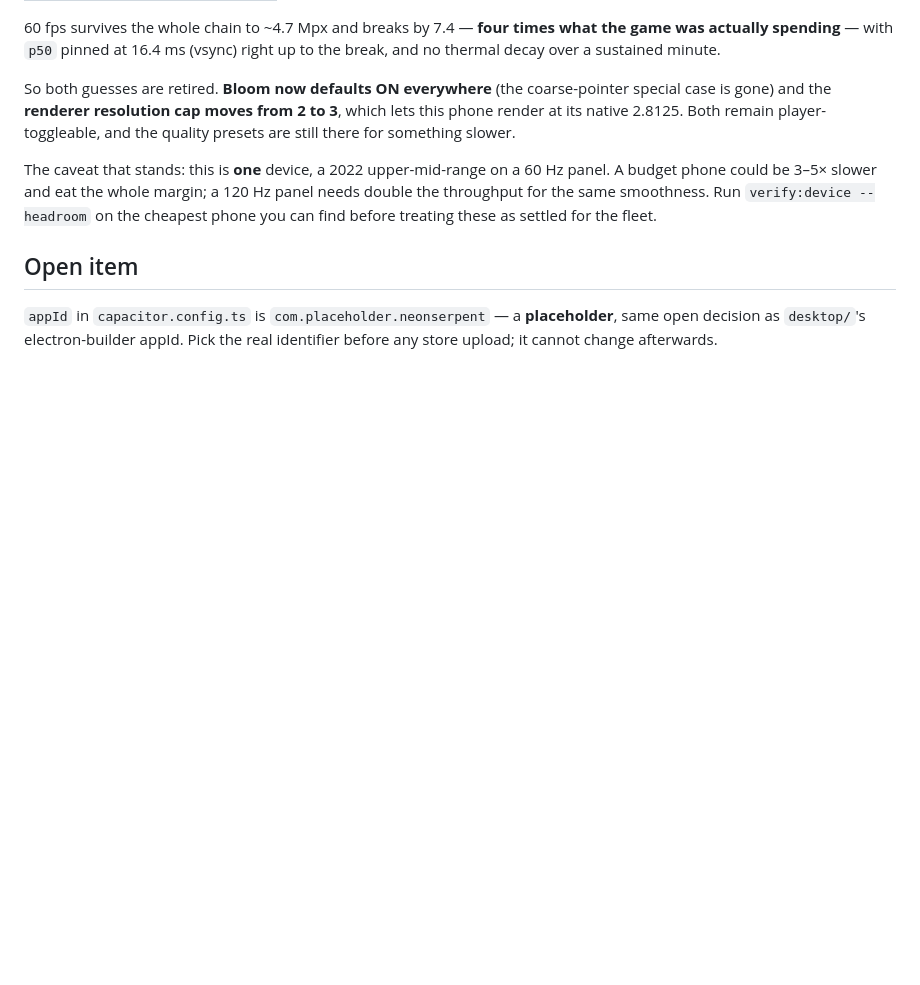
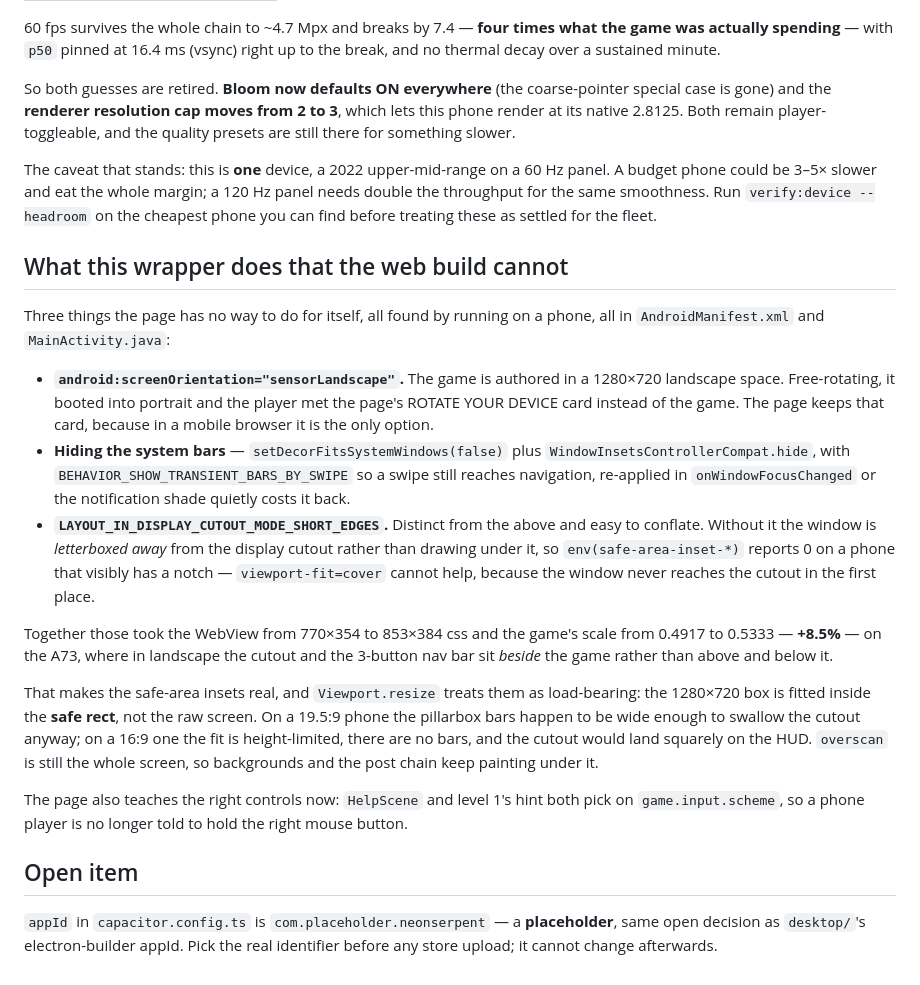
Before and after one commit to tamer196/SnakeGame, a Markdown page: mobile/README.md, the part around the change. GitHub-like rendering; blank space fills up the shorter version.

Commit message:
mobile: document what the wrapper does that the page cannot
The three Android-side fixes and why the two window ones are not the same fix,
since conflating them is exactly how env(safe-area-inset-*) ends up reading 0
on a phone with a visible notch.

Co-Authored-By: Claude Opus 5 (1M context) <noreply@anthropic.com>

```diff
--- a/mobile/README.md
+++ b/mobile/README.md
@@ -148,6 +148,41 @@ The caveat that stands: this is **one** device, a 2022 upper-mid-range on a
 `verify:device --headroom` on the cheapest phone you can find before treating
 these as settled for the fleet.
 
+## What this wrapper does that the web build cannot
+
+Three things the page has no way to do for itself, all found by running on a
+phone, all in `AndroidManifest.xml` and `MainActivity.java`:
+
+- **`android:screenOrientation="sensorLandscape"`.** The game is authored in a
+  1280×720 landscape space. Free-rotating, it booted into portrait and the
+  player met the page's ROTATE YOUR DEVICE card instead of the game. The page
+  keeps that card, because in a mobile browser it is the only option.
+- **Hiding the system bars** — `setDecorFitsSystemWindows(false)` plus
+  `WindowInsetsControllerCompat.hide`, with `BEHAVIOR_SHOW_TRANSIENT_BARS_BY_SWIPE`
+  so a swipe still reaches navigation, re-applied in `onWindowFocusChanged` or
+  the notification shade quietly costs it back.
+- **`LAYOUT_IN_DISPLAY_CUTOUT_MODE_SHORT_EDGES`.** Distinct from the above and
+  easy to conflate. Without it the window is *letterboxed away* from the display
+  cutout rather than drawing under it, so `env(safe-area-inset-*)` reports 0 on a
+  phone that visibly has a notch — `viewport-fit=cover` cannot help, because the
+  window never reaches the cutout in the first place.
+
+Together those took the WebView from 770×354 to 853×384 css and the game's
+scale from 0.4917 to 0.5333 — **+8.5%** — on the A73, where in landscape the
+cutout and the 3-button nav bar sit *beside* the game rather than above and
+below it.
+
+That makes the safe-area insets real, and `Viewport.resize` treats them as
+load-bearing: the 1280×720 box is fitted inside the **safe rect**, not the raw
+screen. On a 19.5:9 phone the pillarbox bars happen to be wide enough to swallow
+the cutout anyway; on a 16:9 one the fit is height-limited, there are no bars,
+and the cutout would land squarely on the HUD. `overscan` is still the whole
+screen, so backgrounds and the post chain keep painting under it.
+
+The page also teaches the right controls now: `HelpScene` and level 1's hint
+both pick on `game.input.scheme`, so a phone player is no longer told to hold
+the right mouse button.
+
 ## Open item
 
 `appId` in `capacitor.config.ts` is `com.placeholder.neonserpent` — a
```
